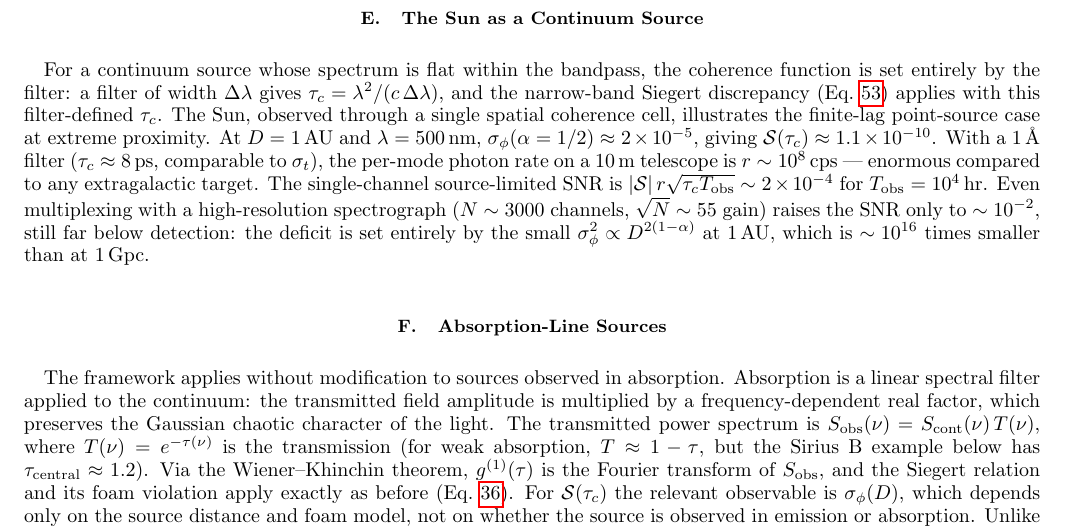
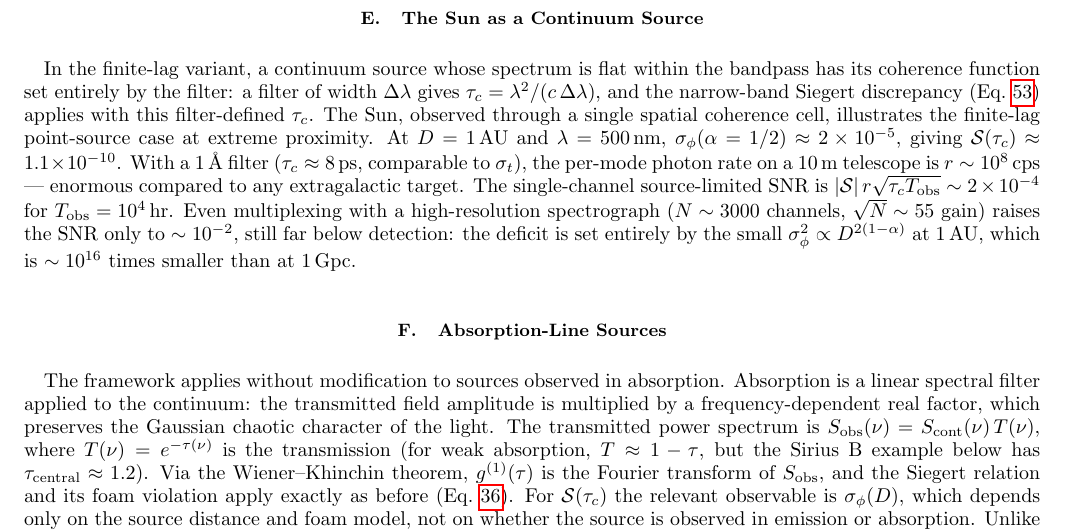
Before and after one commit to AlexGKim/foam, a LaTeX paper (docs/paper.tex): part of page 19 of 22, cut so that both start at the same text. Compiled offline with pdfLaTeX.

Commit message:
paper.tex: clarify finite-lag context at opening of Sun subsection
Co-Authored-By: Claude Sonnet 4.6 <noreply@anthropic.com>

```diff
--- a/docs/paper.tex
+++ b/docs/paper.tex
@@ -1792,11 +1792,11 @@ these high-yield events without prior allocation.
 \subsection{The Sun as a Continuum Source}
 \label{sec:sun_continuum}
 
-For a continuum source whose spectrum is flat within the bandpass, the
-coherence function is set entirely by the filter: a filter of width
-$\Delta\lambda$ gives $\tau_c = \lambda^2/(c\,\Delta\lambda)$, and the
-narrow-band Siegert discrepancy (Eq.~\ref{eq:siegert_pt_repeat}) applies with
-this filter-defined $\tau_c$.
+In the finite-lag variant, a continuum source whose spectrum is flat within
+the bandpass has its coherence function set entirely by the filter: a filter
+of width $\Delta\lambda$ gives $\tau_c = \lambda^2/(c\,\Delta\lambda)$, and
+the narrow-band Siegert discrepancy (Eq.~\ref{eq:siegert_pt_repeat}) applies
+with this filter-defined $\tau_c$.
 The Sun, observed through a single spatial coherence cell, illustrates the
 finite-lag point-source case at extreme proximity.
 At $D = 1$\,AU and $\lambda = 500$\,nm,
```
